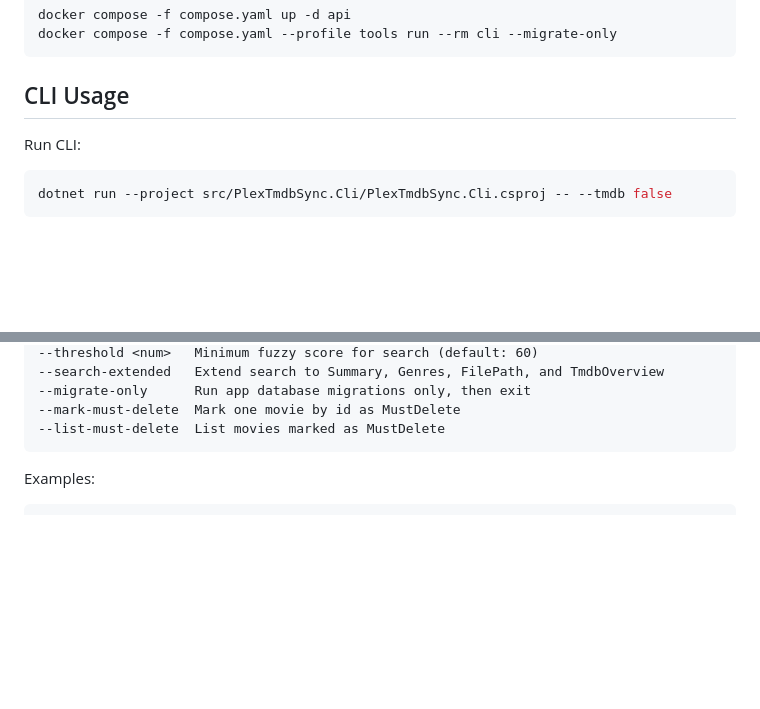
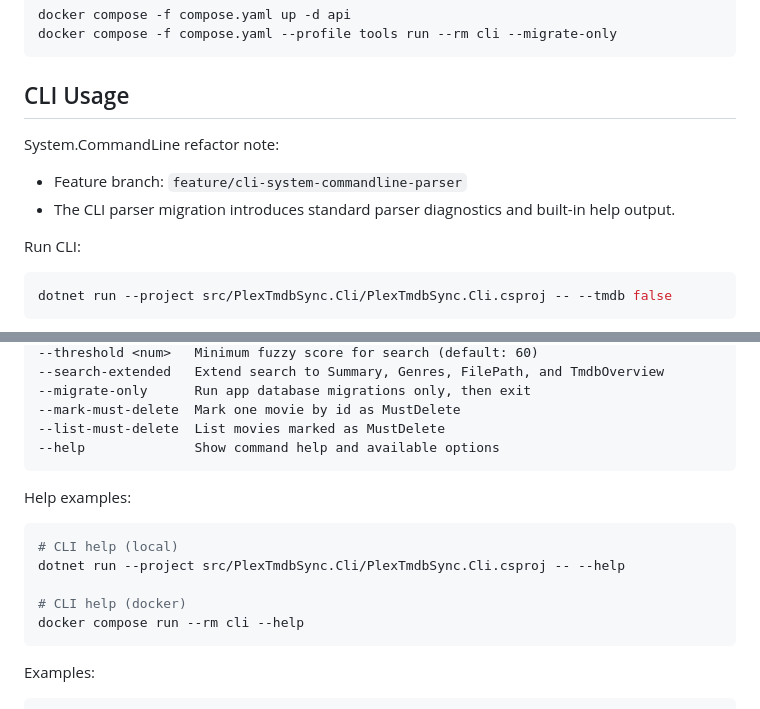
Before and after one commit to felegy/plex-db-organizer, a Markdown page: README.md, 2 parts joined by grey strips. Rendered like a GitHub page; blank space fills up the shorter version.

Commit message:
+ ADD: Update README with CLI parser migration details and help command examples

````diff
--- a/README.md
+++ b/README.md
@@ -138,6 +138,11 @@ docker compose -f compose.yaml --profile tools run --rm cli --migrate-only
 
 ## CLI Usage
 
+System.CommandLine refactor note:
+
+- Feature branch: `feature/cli-system-commandline-parser`
+- The CLI parser migration introduces standard parser diagnostics and built-in help output.
+
 Run CLI:
 
 ```bash
@@ -156,6 +161,17 @@ Options:
 --migrate-only      Run app database migrations only, then exit
 --mark-must-delete  Mark one movie by id as MustDelete
 --list-must-delete  List movies marked as MustDelete
+--help              Show command help and available options
+```
+
+Help examples:
+
+```bash
+# CLI help (local)
+dotnet run --project src/PlexTmdbSync.Cli/PlexTmdbSync.Cli.csproj -- --help
+
+# CLI help (docker)
+docker compose run --rm cli --help
 ```
 
 Examples:
````
